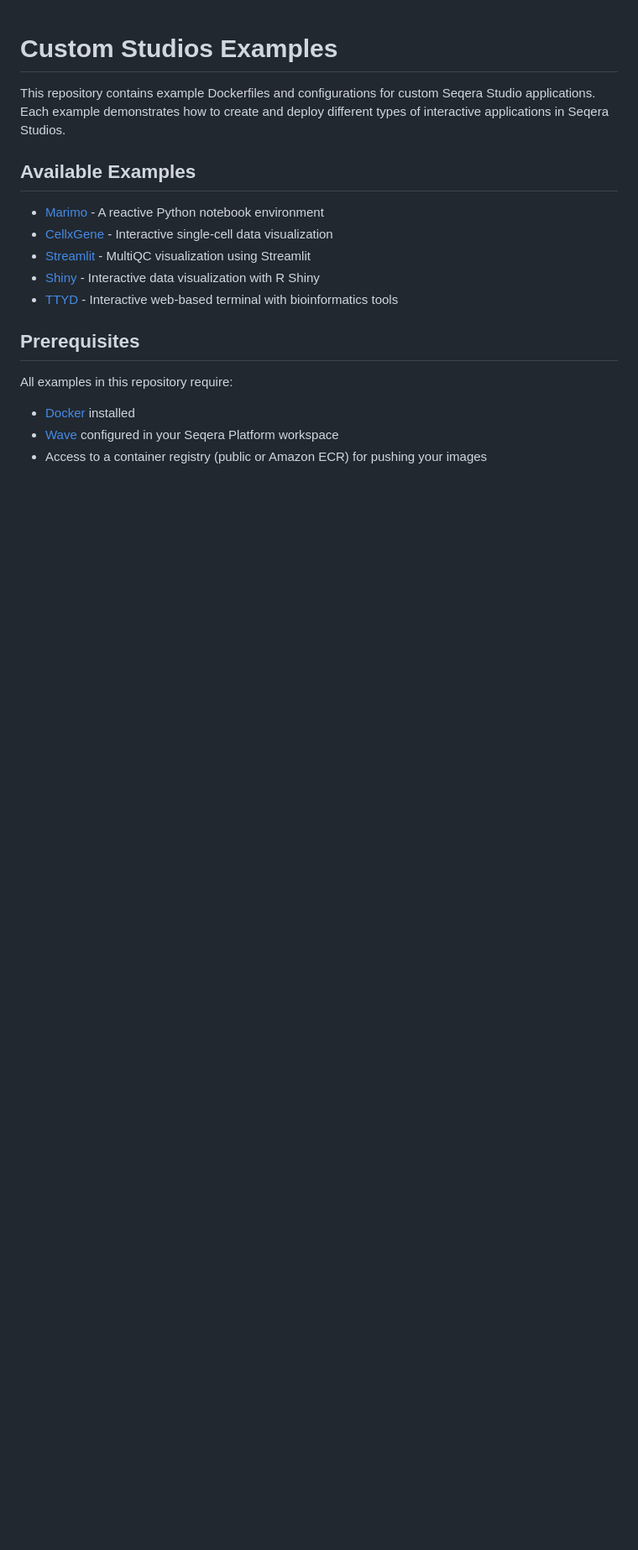
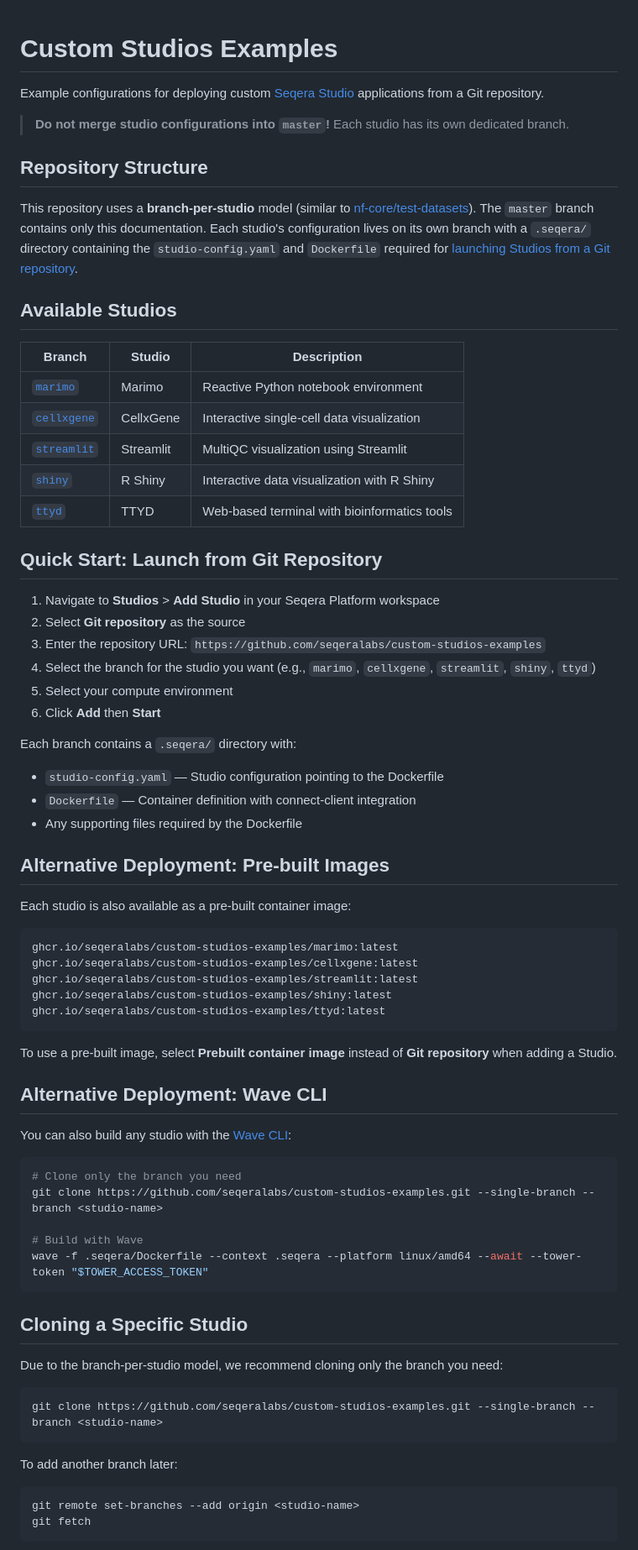
Before and after one commit to seqeralabs/custom-studios-examples, a Markdown page: README.md, the part around one of its changes. Shown at 84% size. Drawn GitHub-style; blank space fills up the shorter version.

````diff
--- a/README.md
+++ b/README.md
@@ -1,18 +1,75 @@
 # Custom Studios Examples
 
-This repository contains example Dockerfiles and configurations for custom Seqera Studio applications. Each example demonstrates how to create and deploy different types of interactive applications in Seqera Studios.
+Example configurations for deploying custom [Seqera Studio](https://docs.seqera.io/platform-cloud/studios/overview) applications from a Git repository.
 
-## Available Examples
+> **Do not merge studio configurations into `master`!** Each studio has its own dedicated branch.
 
-- [Marimo](marimo/README.md) - A reactive Python notebook environment
-- [CellxGene](cellxgene/README.md) - Interactive single-cell data visualization
-- [Streamlit](streamlit/README.md) - MultiQC visualization using Streamlit
-- [Shiny](shiny-simple-example/README.md) - Interactive data visualization with R Shiny
-- [TTYD](ttyd/README.md) - Interactive web-based terminal with bioinformatics tools
+## Repository Structure
 
-## Prerequisites
+This repository uses a **branch-per-studio** model (similar to [nf-core/test-datasets](https://github.com/nf-core/test-datasets)). The `master` branch contains only this documentation. Each studio's configuration lives on its own branch with a `.seqera/` directory containing the `studio-config.yaml` and `Dockerfile` required for [launching Studios from a Git repository](https://docs.seqera.io/platform-cloud/studios/add-studio-git-repo).
 
-All examples in this repository require:
-- [Docker](https://www.docker.com/) installed
-- [Wave](https://docs.seqera.io/platform-cloud/wave/) configured in your Seqera Platform workspace
-- Access to a container registry (public or Amazon ECR) for pushing your images
+## Available Studios
+
+| Branch | Studio | Description |
+|--------|--------|-------------|
+| [`marimo`](https://github.com/seqeralabs/custom-studios-examples/tree/marimo) | Marimo | Reactive Python notebook environment |
+| [`cellxgene`](https://github.com/seqeralabs/custom-studios-examples/tree/cellxgene) | CellxGene | Interactive single-cell data visualization |
+| [`streamlit`](https://github.com/seqeralabs/custom-studios-examples/tree/streamlit) | Streamlit | MultiQC visualization using Streamlit |
+| [`shiny`](https://github.com/seqeralabs/custom-studios-examples/tree/shiny) | R Shiny | Interactive data visualization with R Shiny |
+| [`ttyd`](https://github.com/seqeralabs/custom-studios-examples/tree/ttyd) | TTYD | Web-based terminal with bioinformatics tools |
+
+## Quick Start: Launch from Git Repository
+
+1. Navigate to **Studios** > **Add Studio** in your Seqera Platform workspace
+2. Select **Git repository** as the source
+3. Enter the repository URL: `https://github.com/seqeralabs/custom-studios-examples`
+4. Select the branch for the studio you want (e.g., `marimo`, `cellxgene`, `streamlit`, `shiny`, `ttyd`)
+5. Select your compute environment
+6. Click **Add** then **Start**
+
+Each branch contains a `.seqera/` directory with:
+- `studio-config.yaml` — Studio configuration pointing to the Dockerfile
+- `Dockerfile` — Container definition with connect-client integration
+- Any supporting files required by the Dockerfile
+
+## Alternative Deployment: Pre-built Images
+
+Each studio is also available as a pre-built container image:
+
+```
+ghcr.io/seqeralabs/custom-studios-examples/marimo:latest
+ghcr.io/seqeralabs/custom-studios-examples/cellxgene:latest
+ghcr.io/seqeralabs/custom-studios-examples/streamlit:latest
+ghcr.io/seqeralabs/custom-studios-examples/shiny:latest
+ghcr.io/seqeralabs/custom-studios-examples/ttyd:latest
+```
+
+To use a pre-built image, select **Prebuilt container image** instead of **Git repository** when adding a Studio.
+
+## Alternative Deployment: Wave CLI
+
+You can also build any studio with the [Wave CLI](https://docs.seqera.io/wave/):
+
+```bash
+# Clone only the branch you need
+git clone https://github.com/seqeralabs/custom-studios-examples.git --single-branch --branch <studio-name>
+
+# Build with Wave
+wave -f .seqera/Dockerfile --context .seqera --platform linux/amd64 --await --tower-token "$TOWER_ACCESS_TOKEN"
+```
+
+## Cloning a Specific Studio
+
+Due to the branch-per-studio model, we recommend cloning only the branch you need:
+
+```bash
+git clone https://github.com/seqeralabs/custom-studios-examples.git --single-branch --branch <studio-name>
+```
+
+To add another branch later:
+
+```bash
+git remote set-branches --add origin <studio-name>
+git fetch
+```
+
````
Also changed, not shown: other parts of README.md (+28 -63 lines).
